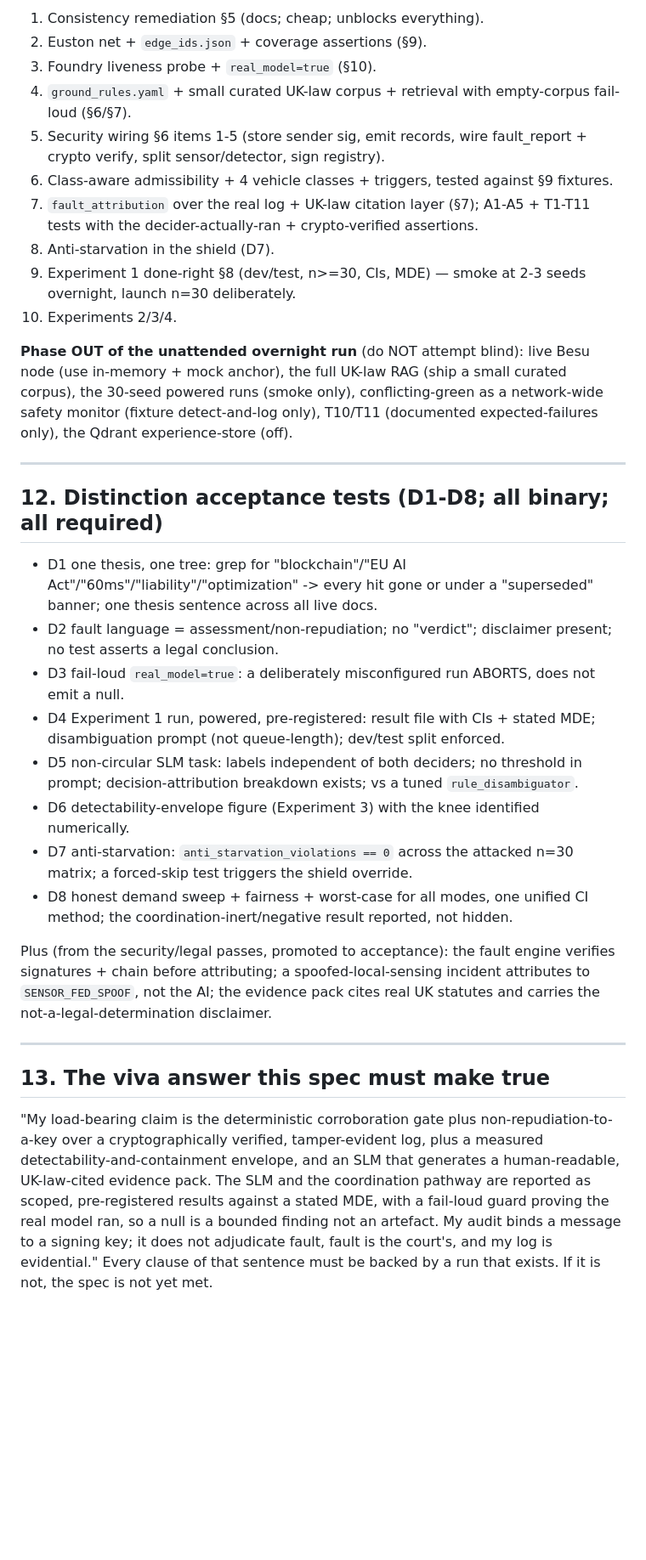
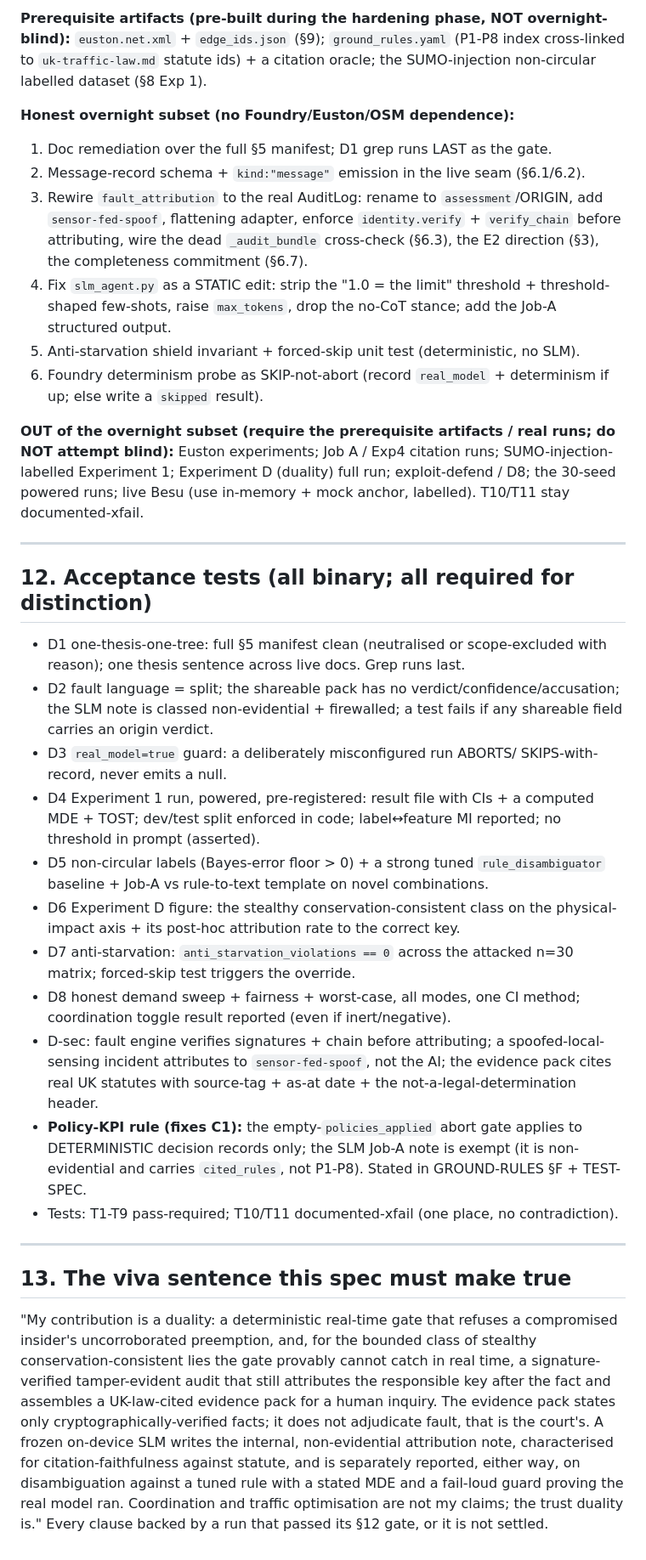
Before and after one commit to ebenezer-isaac/edge-traffic-negotiator, a Markdown page: specs/001-edge-negotiator/MASTER-SPEC.md, the part around one of its changes. Shown at 85% size. Rendered like a GitHub page; blank space fills up the shorter version.

```diff
--- a/specs/001-edge-negotiator/MASTER-SPEC.md
+++ b/specs/001-edge-negotiator/MASTER-SPEC.md
@@ -176,34 +162,34 @@ All on the **Euston substrate** with demand calibrated to real counts where poss
 
-1. Consistency remediation §5 (docs; cheap; unblocks everything).
-2. Euston net + `edge_ids.json` + coverage assertions (§9).
-3. Foundry liveness probe + `real_model=true` (§10).
-4. `ground_rules.yaml` + small curated UK-law corpus + retrieval with empty-corpus fail-loud (§6/§7).
-5. Security wiring §6 items 1-5 (store sender sig, emit records, wire fault_report + crypto verify, split sensor/detector, sign registry).
-6. Class-aware admissibility + 4 vehicle classes + triggers, tested against §9 fixtures.
-7. `fault_attribution` over the real log + UK-law citation layer (§7); A1-A5 + T1-T11 tests with the decider-actually-ran + crypto-verified assertions.
-8. Anti-starvation in the shield (D7).
-9. Experiment 1 done-right §8 (dev/test, n>=30, CIs, MDE) — smoke at 2-3 seeds overnight, launch n=30 deliberately.
-10. Experiments 2/3/4.
+**Prerequisite artifacts (pre-built during the hardening phase, NOT overnight-blind):** `euston.net.xml` + `edge_ids.json` (§9); `ground_rules.yaml` (P1-P8 index cross-linked to `uk-traffic-law.md` statute ids) + a citation oracle; the SUMO-injection non-circular labelled dataset (§8 Exp 1).
 
-**Phase OUT of the unattended overnight run** (do NOT attempt blind): live Besu node (use in-memory + mock anchor), the full UK-law RAG (ship a small curated corpus), the 30-seed powered runs (smoke only), conflicting-green as a network-wide safety monitor (fixture detect-and-log only), T10/T11 (documented expected-failures only), the Qdrant experience-store (off).
+**Honest overnight subset (no Foundry/Euston/OSM dependence):**
+1. Doc remediation over the full §5 manifest; D1 grep runs LAST as the gate.
+2. Message-record schema + `kind:"message"` emission in the live seam (§6.1/6.2).
+3. Rewire `fault_attribution` to the real AuditLog: rename to `assessment`/ORIGIN, add `sensor-fed-spoof`, flattening adapter, enforce `identity.verify` + `verify_chain` before attributing, wire the dead `_audit_bundle` cross-check (§6.3), the E2 direction (§3), the completeness commitment (§6.7).
+4. Fix `slm_agent.py` as a STATIC edit: strip the "1.0 = the limit" threshold + threshold-shaped few-shots, raise `max_tokens`, drop the no-CoT stance; add the Job-A structured output.
+5. Anti-starvation shield invariant + forced-skip unit test (deterministic, no SLM).
+6. Foundry determinism probe as SKIP-not-abort (record `real_model` + determinism if up; else write a `skipped` result).
+
+**OUT of the overnight subset (require the prerequisite artifacts / real runs; do NOT attempt blind):** Euston experiments; Job A / Exp4 citation runs; SUMO-injection-labelled Experiment 1; Experiment D (duality) full run; exploit-defend / D8; the 30-seed powered runs; live Besu (use in-memory + mock anchor, labelled). T10/T11 stay documented-xfail.
 
 ---
 
-## 12. Distinction acceptance tests (D1-D8; all binary; all required)
+## 12. Acceptance tests (all binary; all required for distinction)
 
-- D1 one thesis, one tree: grep for "blockchain"/"EU AI Act"/"60ms"/"liability"/"optimization" -> every hit gone or under a "superseded" banner; one thesis sentence across all live docs.
-- D2 fault language = assessment/non-repudiation; no "verdict"; disclaimer present; no test asserts a legal conclusion.
-- D3 fail-loud `real_model=true`: a deliberately misconfigured run ABORTS, does not emit a null.
-- D4 Experiment 1 run, powered, pre-registered: result file with CIs + stated MDE; disambiguation prompt (not queue-length); dev/test split enforced.
-- D5 non-circular SLM task: labels independent of both deciders; no threshold in prompt; decision-attribution breakdown exists; vs a tuned `rule_disambiguator`.
-- D6 detectability-envelope figure (Experiment 3) with the knee identified numerically.
-- D7 anti-starvation: `anti_starvation_violations == 0` across the attacked n=30 matrix; a forced-skip test triggers the shield override.
-- D8 honest demand sweep + fairness + worst-case for all modes, one unified CI method; the coordination-inert/negative result reported, not hidden.
-
-Plus (from the security/legal passes, promoted to acceptance): the fault engine verifies signatures + chain before attributing; a spoofed-local-sensing incident attributes to `SENSOR_FED_SPOOF`, not the AI; the evidence pack cites real UK statutes and carries the not-a-legal-determination disclaimer.
+- D1 one-thesis-one-tree: full §5 manifest clean (neutralised or scope-excluded with reason); one thesis sentence across live docs. Grep runs last.
+- D2 fault language = split; the shareable pack has no verdict/confidence/accusation; the SLM note is classed non-evidential + firewalled; a test fails if any shareable field carries an origin verdict.
+- D3 `real_model=true` guard: a deliberately misconfigured run ABORTS/ SKIPS-with-record, never emits a null.
+- D4 Experiment 1 run, powered, pre-registered: result file with CIs + a computed MDE + TOST; dev/test split enforced in code; label↔feature MI reported; no threshold in prompt (asserted).
+- D5 non-circular labels (Bayes-error floor > 0) + a strong tuned `rule_disambiguator` baseline + Job-A vs rule-to-text template on novel combinations.
+- D6 Experiment D figure: the stealthy conservation-consistent class on the physical-impact axis + its post-hoc attribution rate to the correct key.
+- D7 anti-starvation: `anti_starvation_violations == 0` across the attacked n=30 matrix; forced-skip test triggers the override.
+- D8 honest demand sweep + fairness + worst-case, all modes, one CI method; coordination toggle result reported (even if inert/negative).
+- D-sec: fault engine verifies signatures + chain before attributing; a spoofed-local-sensing incident attributes to `sensor-fed-spoof`, not the AI; the evidence pack cites real UK statutes with source-tag + as-at date + the not-a-legal-determination header.
+- **Policy-KPI rule (fixes C1):** the empty-`policies_applied` abort gate applies to DETERMINISTIC decision records only; the SLM Job-A note is exempt (it is non-evidential and carries `cited_rules`, not P1-P8). Stated in GROUND-RULES §F + TEST-SPEC.
+- Tests: T1-T9 pass-required; T10/T11 documented-xfail (one place, no contradiction).
 
 ---
 
-## 13. The viva answer this spec must make true
+## 13. The viva sentence this spec must make true
 
-"My load-bearing claim is the deterministic corroboration gate plus non-repudiation-to-a-key over a cryptographically verified, tamper-evident log, plus a measured detectability-and-containment envelope, and an SLM that generates a human-readable, UK-law-cited evidence pack. The SLM and the coordination pathway are reported as scoped, pre-registered results against a stated MDE, with a fail-loud guard proving the real model ran, so a null is a bounded finding not an artefact. My audit binds a message to a signing key; it does not adjudicate fault, fault is the court's, and my log is evidential." Every clause of that sentence must be backed by a run that exists. If it is not, the spec is not yet met.
+"My contribution is a duality: a deterministic real-time gate that refuses a compromised insider's uncorroborated preemption, and, for the bounded class of stealthy conservation-consistent lies the gate provably cannot catch in real time, a signature-verified tamper-evident audit that still attributes the responsible key after the fact and assembles a UK-law-cited evidence pack for a human inquiry. The evidence pack states only cryptographically-verified facts; it does not adjudicate fault, that is the court's. A frozen on-device SLM writes the internal, non-evidential attribution note, characterised for citation-faithfulness against statute, and is separately reported, either way, on disambiguation against a tuned rule with a stated MDE and a fail-loud guard proving the real model ran. Coordination and traffic optimisation are not my claims; the trust duality is." Every clause backed by a run that passed its §12 gate, or it is not settled.
```
Also changed, not shown: other parts of specs/001-edge-negotiator/MASTER-SPEC.md (+100 -114 lines), specs/001-edge-negotiator/_hardening-log.md (added, +78 -0 lines).
